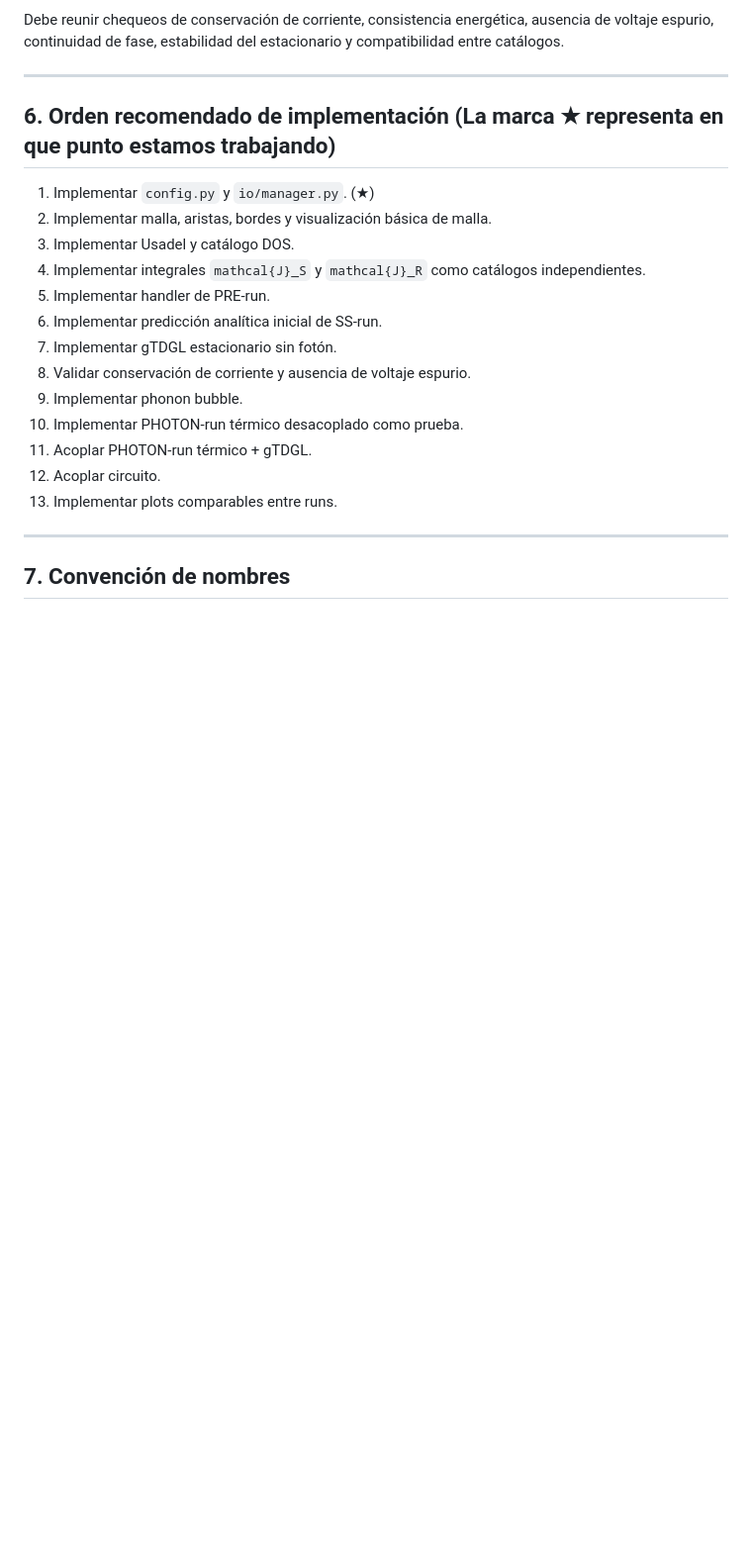
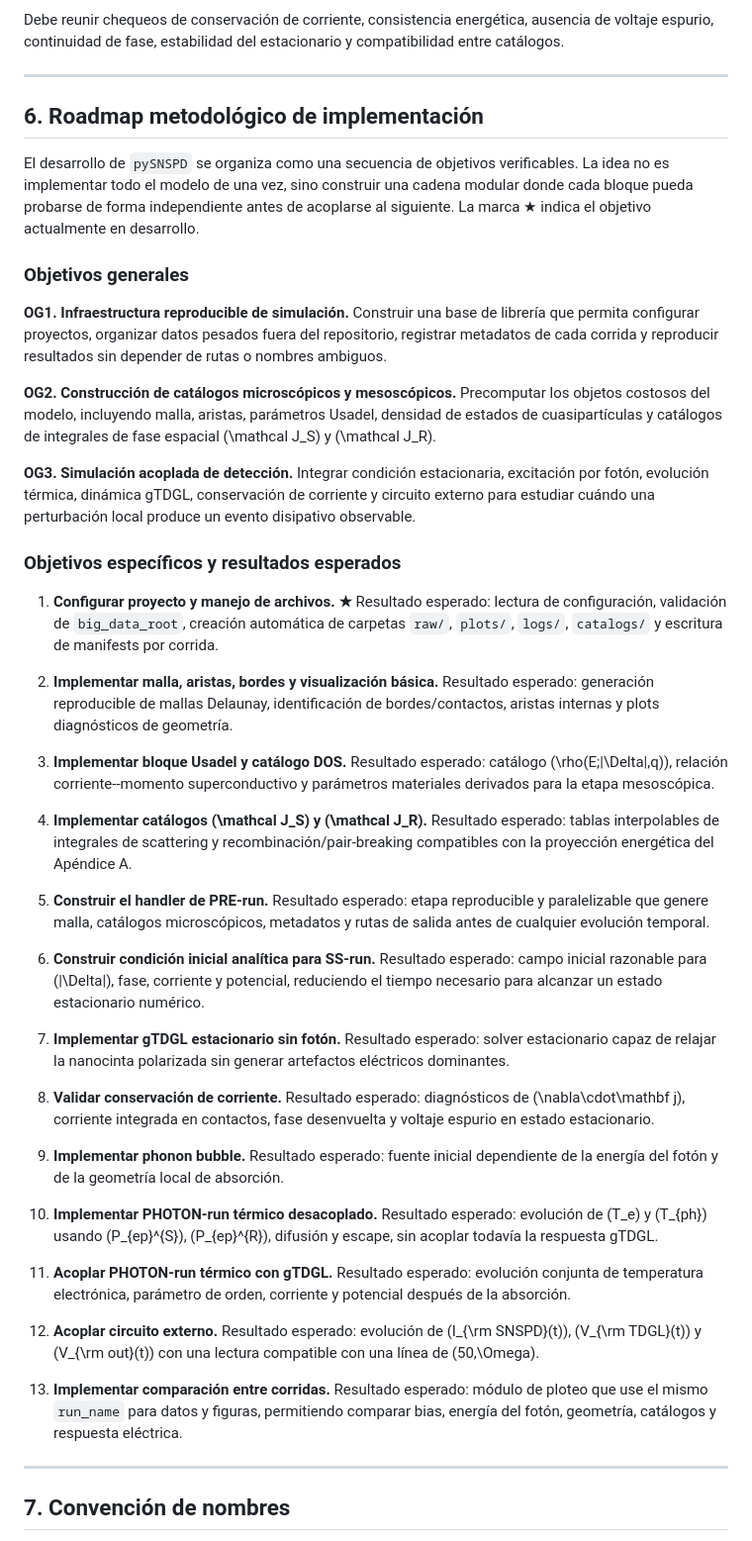
Before and after one commit to JoaquinDiazM/pysnspd, a Markdown page: README.md, the part around the change. Shown at 99% size. GitHub-like rendering; blank space fills up the shorter version.

Commit message:
Ready to go

```diff
--- a/README.md
+++ b/README.md
@@ -254,21 +254,62 @@ Debe reunir chequeos de conservación de corriente, consistencia energética, au
 
 ---
 
-## 6. Orden recomendado de implementación (La marca ★ representa en que punto estamos trabajando)
+## 6. Roadmap metodológico de implementación
 
-1. Implementar `config.py` y `io/manager.py`. (★)
-2. Implementar malla, aristas, bordes y visualización básica de malla.
-3. Implementar Usadel y catálogo DOS.
-4. Implementar integrales `mathcal{J}_S` y `mathcal{J}_R` como catálogos independientes.
-5. Implementar handler de PRE-run.
-6. Implementar predicción analítica inicial de SS-run.
-7. Implementar gTDGL estacionario sin fotón.
-8. Validar conservación de corriente y ausencia de voltaje espurio.
-9. Implementar phonon bubble.
-10. Implementar PHOTON-run térmico desacoplado como prueba.
-11. Acoplar PHOTON-run térmico + gTDGL.
-12. Acoplar circuito.
-13. Implementar plots comparables entre runs.
+El desarrollo de `pySNSPD` se organiza como una secuencia de objetivos verificables. La idea no es implementar todo el modelo de una vez, sino construir una cadena modular donde cada bloque pueda probarse de forma independiente antes de acoplarse al siguiente. La marca ★ indica el objetivo actualmente en desarrollo.
+
+### Objetivos generales
+
+**OG1. Infraestructura reproducible de simulación.**
+Construir una base de librería que permita configurar proyectos, organizar datos pesados fuera del repositorio, registrar metadatos de cada corrida y reproducir resultados sin depender de rutas o nombres ambiguos.
+
+**OG2. Construcción de catálogos microscópicos y mesoscópicos.**
+Precomputar los objetos costosos del modelo, incluyendo malla, aristas, parámetros Usadel, densidad de estados de cuasipartículas y catálogos de integrales de fase espacial (\mathcal J_S) y (\mathcal J_R).
+
+**OG3. Simulación acoplada de detección.**
+Integrar condición estacionaria, excitación por fotón, evolución térmica, dinámica gTDGL, conservación de corriente y circuito externo para estudiar cuándo una perturbación local produce un evento disipativo observable.
+
+### Objetivos específicos y resultados esperados
+
+1. **Configurar proyecto y manejo de archivos. ★**
+   Resultado esperado: lectura de configuración, validación de `big_data_root`, creación automática de carpetas `raw/`, `plots/`, `logs/`, `catalogs/` y escritura de manifests por corrida.
+
+2. **Implementar malla, aristas, bordes y visualización básica.**
+   Resultado esperado: generación reproducible de mallas Delaunay, identificación de bordes/contactos, aristas internas y plots diagnósticos de geometría.
+
+3. **Implementar bloque Usadel y catálogo DOS.**
+   Resultado esperado: catálogo (\rho(E;|\Delta|,q)), relación corriente--momento superconductivo y parámetros materiales derivados para la etapa mesoscópica.
+
+4. **Implementar catálogos (\mathcal J_S) y (\mathcal J_R).**
+   Resultado esperado: tablas interpolables de integrales de scattering y recombinación/pair-breaking compatibles con la proyección energética del Apéndice A.
+
+5. **Construir el handler de PRE-run.**
+   Resultado esperado: etapa reproducible y paralelizable que genere malla, catálogos microscópicos, metadatos y rutas de salida antes de cualquier evolución temporal.
+
+6. **Construir condición inicial analítica para SS-run.**
+   Resultado esperado: campo inicial razonable para (|\Delta|), fase, corriente y potencial, reduciendo el tiempo necesario para alcanzar un estado estacionario numérico.
+
+7. **Implementar gTDGL estacionario sin fotón.**
+   Resultado esperado: solver estacionario capaz de relajar la nanocinta polarizada sin generar artefactos eléctricos dominantes.
+
+8. **Validar conservación de corriente.**
+   Resultado esperado: diagnósticos de (\nabla\cdot\mathbf j), corriente integrada en contactos, fase desenvuelta y voltaje espurio en estado estacionario.
+
+9. **Implementar phonon bubble.**
+   Resultado esperado: fuente inicial dependiente de la energía del fotón y de la geometría local de absorción.
+
+10. **Implementar PHOTON-run térmico desacoplado.**
+    Resultado esperado: evolución de (T_e) y (T_{ph}) usando (P_{ep}^{S}), (P_{ep}^{R}), difusión y escape, sin acoplar todavía la respuesta gTDGL.
+
+11. **Acoplar PHOTON-run térmico con gTDGL.**
+    Resultado esperado: evolución conjunta de temperatura electrónica, parámetro de orden, corriente y potencial después de la absorción.
+
+12. **Acoplar circuito externo.**
+    Resultado esperado: evolución de (I_{\rm SNSPD}(t)), (V_{\rm TDGL}(t)) y (V_{\rm out}(t)) con una lectura compatible con una línea de (50,\Omega).
+
+13. **Implementar comparación entre corridas.**
+    Resultado esperado: módulo de ploteo que use el mismo `run_name` para datos y figuras, permitiendo comparar bias, energía del fotón, geometría, catálogos y respuesta eléctrica.
+
 
 ---
 
```
